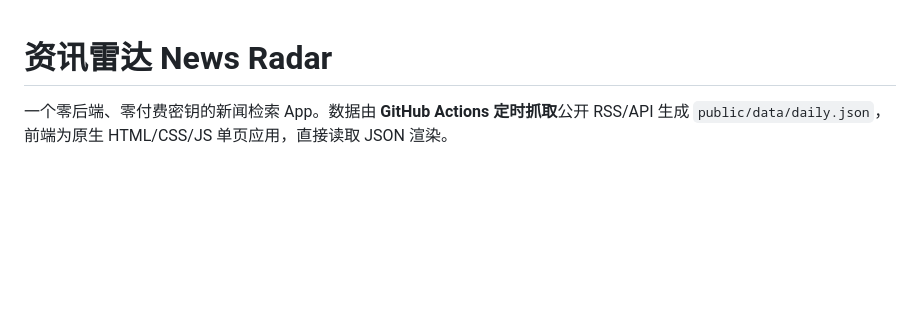
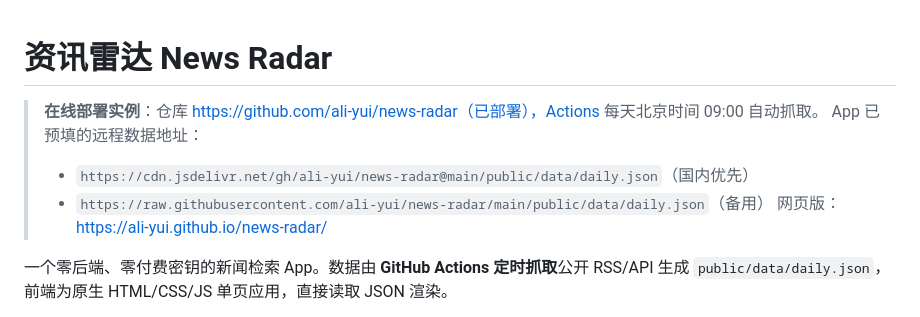
Before and after one commit to ali-yui/news-radar, a Markdown page: README.md, the part around the change. GitHub-like rendering; blank space fills up the shorter version.

Commit message:
docs: note deployed instance and data urls

```diff
--- a/README.md
+++ b/README.md
@@ -1,4 +1,11 @@
 # 资讯雷达 News Radar
+
+> **在线部署实例**：仓库 https://github.com/ali-yui/news-radar（已部署），Actions 每天北京时间 09:00 自动抓取。
+> App 已预填的远程数据地址：
+> - `https://cdn.jsdelivr.net/gh/ali-yui/news-radar@main/public/data/daily.json`（国内优先）
+> - `https://raw.githubusercontent.com/ali-yui/news-radar/main/public/data/daily.json`（备用）
+> 网页版：https://ali-yui.github.io/news-radar/
+
 
 一个零后端、零付费密钥的新闻检索 App。数据由 **GitHub Actions 定时抓取**公开 RSS/API 生成 `public/data/daily.json`，前端为原生 HTML/CSS/JS 单页应用，直接读取 JSON 渲染。
 
```
